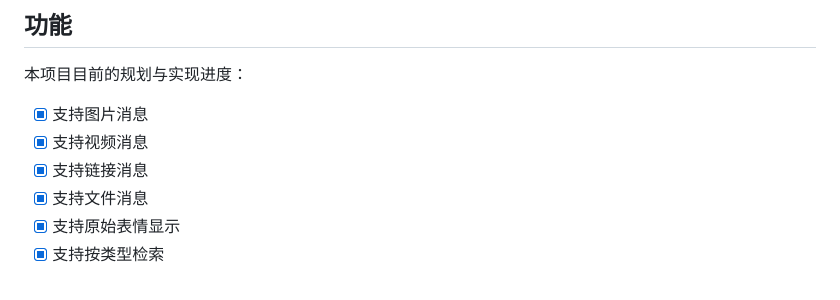
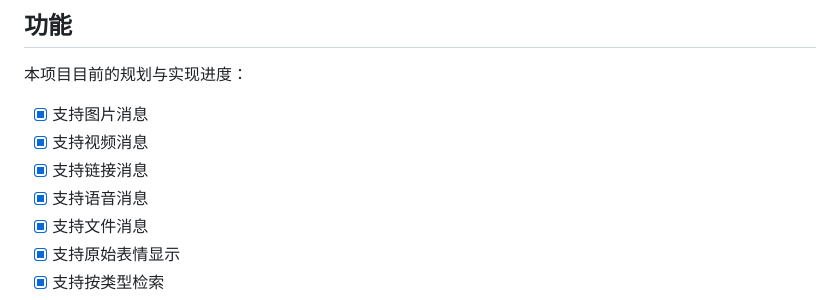
Before and after one commit to git-jiadong/wechatDataBackup, a Markdown page: README.md, the part around one of its changes. Rendered like a GitHub page.

```diff
--- a/README.md
+++ b/README.md
@@ -29,6 +31,7 @@ wails build
 - [x] 支持图片消息
 - [x] 支持视频消息
 - [x] 支持链接消息
+- [x] 支持语音消息
 - [x] 支持文件消息
 - [x] 支持原始表情显示
 - [x] 支持按类型检索
```
Also changed, not shown: other parts of README.md (+2 -0 lines).
